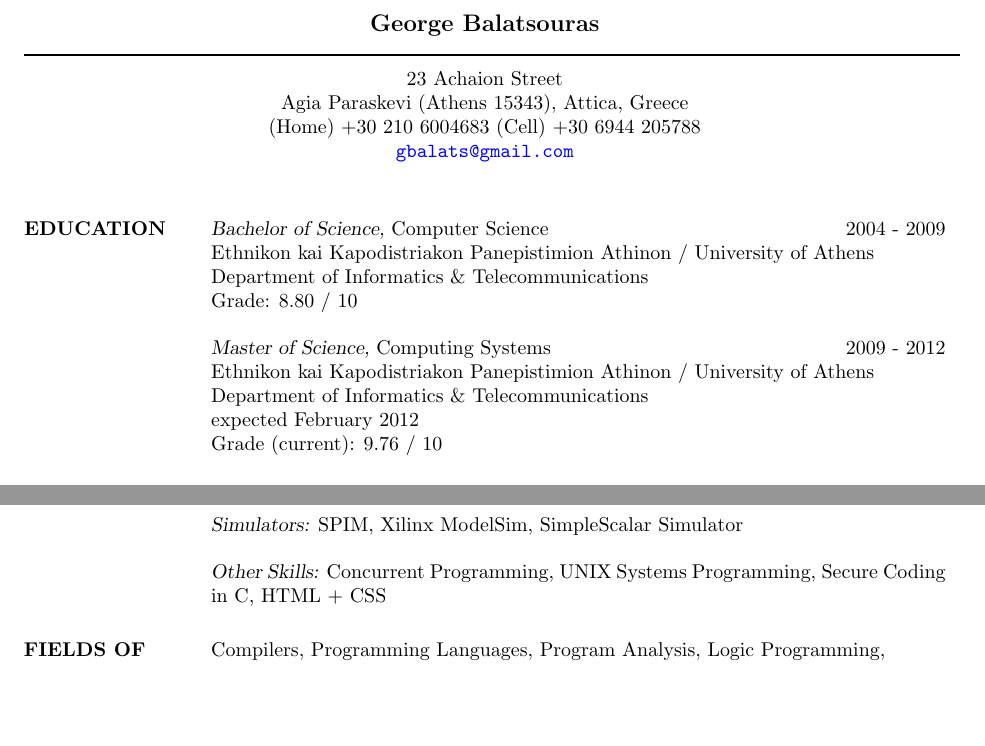
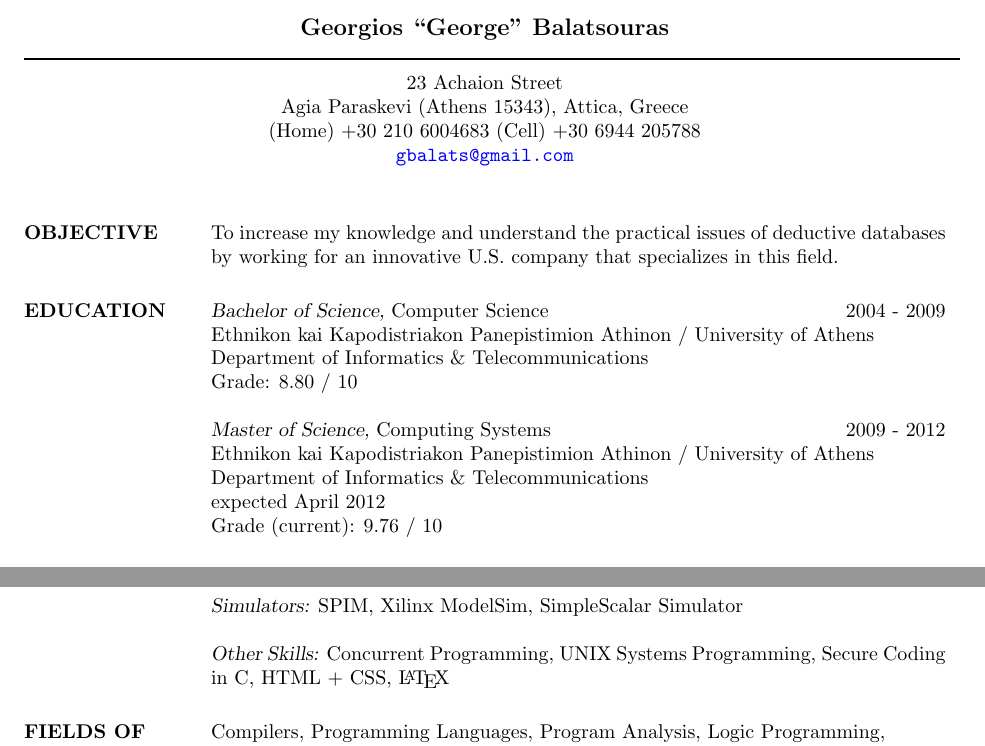
Before and after one commit to tkaramp/resume, a LaTeX CV (resume.tex): two parts of pages 1 and 2 of 2, joined at a grey line, cut at the place of the change, the shorter picture padded with empty space. Compiled offline with pdfLaTeX.

Commit message:
Changed name and added objective and latex skill.

```diff
--- a/resume.tex
+++ b/resume.tex
@@ -14,7 +14,7 @@
 \begin{document}
 
 % Center the name over the entire width of resume:
- \moveleft.5\hoffset\centerline{\large\bf George Balatsouras}
+ \moveleft.5\hoffset\centerline{\large\bf Georgios ``George'' Balatsouras}
 % Draw a horizontal line the whole width of resume:
  \moveleft\hoffset\vbox{\hrule width\resumewidth height 1pt}\smallskip
 % address begins here
@@ -27,6 +27,10 @@
 
 \begin{resume}
 
+\section{OBJECTIVE}
+        To increase my knowledge and understand the practical issues of deductive databases
+        by working for an innovative U.S. company that specializes in this field.
+
 \section{EDUCATION}
         {\sl Bachelor of Science,} Computer Science \hfill 2004 - 2009  \\
         Ethnikon kai Kapodistriakon Panepistimion Athinon / University of Athens \\
@@ -36,7 +40,7 @@
         {\sl Master of Science,} Computing Systems \hfill 2009 - 2012 \\
         Ethnikon kai Kapodistriakon Panepistimion Athinon / University of Athens \\
         Department of Informatics \& Telecommunications \\
-        expected February 2012 \\
+        expected April 2012 \\
         Grade (current): 9.76 / 10
 
 \section{LANGUAGES} Greek (native), English (fluent)
@@ -102,7 +106,7 @@
         SPIM, Xilinx ModelSim, SimpleScalar Simulator
 
         {\sl Other Skills:}
-        Concurrent Programming, UNIX Systems Programming, Secure Coding in C, HTML + CSS
+        Concurrent Programming, UNIX Systems Programming, Secure Coding in C, HTML + CSS, \LaTeX
 
 \section{FIELDS OF INTEREST} Compilers, Programming Languages, Program Analysis, Logic Programming, \\
 Deductive Databases, Operating Systems, System programming, Web Crawlers
```
